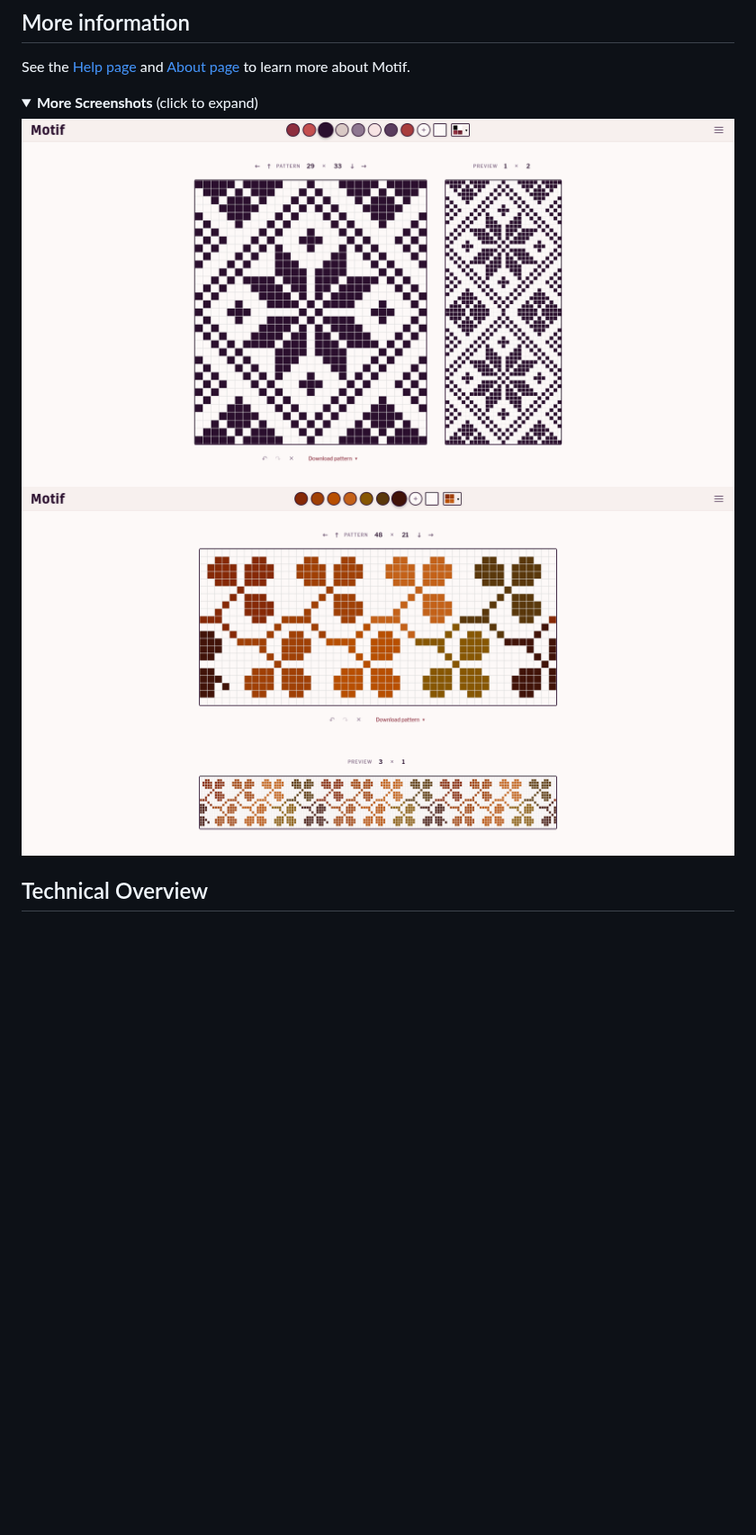
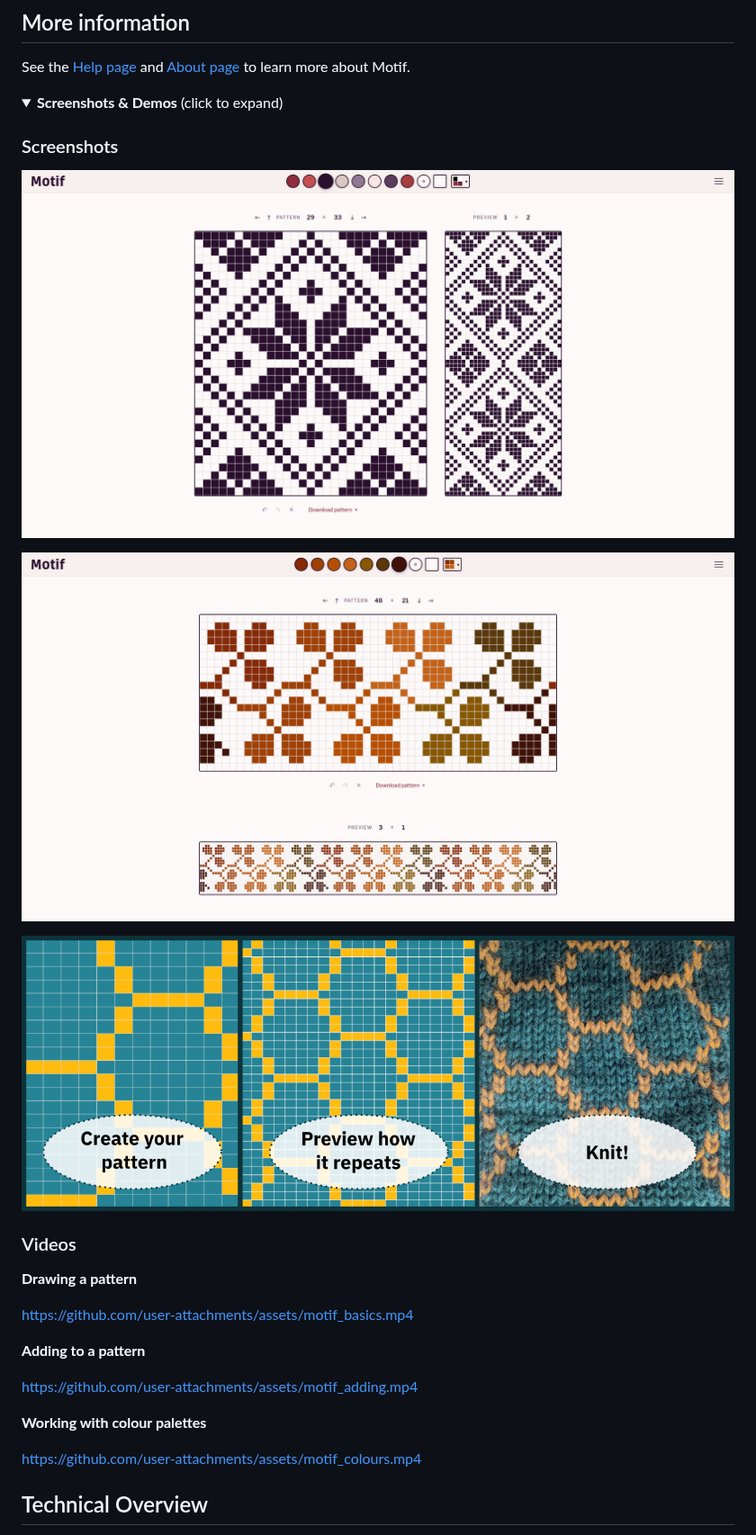
Before and after one commit to Knitlings/motif, a Markdown page: README.md, the part around one of its changes. Shown at 90% size. Drawn GitHub-style; pictures changed too: .github/media/motif_showcase.png (added); folded sections open; blank space fills up the shorter version.

```diff
--- a/README.md
+++ b/README.md
@@ -17,10 +17,29 @@ Draw grid based patterns and see how they look when they repeat. Try Motif at [m
 See the [Help page](https://motif.works/help.html) and [About page](https://motif.works/about.html) to learn more about Motif.
 
 <details>
-<summary><strong>More Screenshots</strong> (click to expand)</summary>
+<summary><strong>Screenshots & Demos</strong> (click to expand)</summary>
 
-![A large pattern is repeated two times vertically](screenshot1.png)
-![A border pattern is repeated three timed horizontally](screenshot2.png)
+### Screenshots
+
+![A large pattern is repeated two times vertically](.github/media/screenshot1.png)
+
+![A border pattern is repeated three times horizontally](.github/media/screenshot2.png)
+
+![Motif showcase](.github/media/motif_showcase.png)
+
+### Videos
+
+**Drawing a pattern**
+
+https://github.com/user-attachments/assets/motif_basics.mp4
+
+**Adding to a pattern**
+
+https://github.com/user-attachments/assets/motif_adding.mp4
+
+**Working with colour palettes**
+
+https://github.com/user-attachments/assets/motif_colours.mp4
 
 </details>
 
```
Also changed, not shown: other parts of README.md (+1 -1 lines), .github/media/screenshot1.png (renamed from screenshot1.png), .github/media/screenshot2.png (renamed from screenshot2.png), 5 other files.
